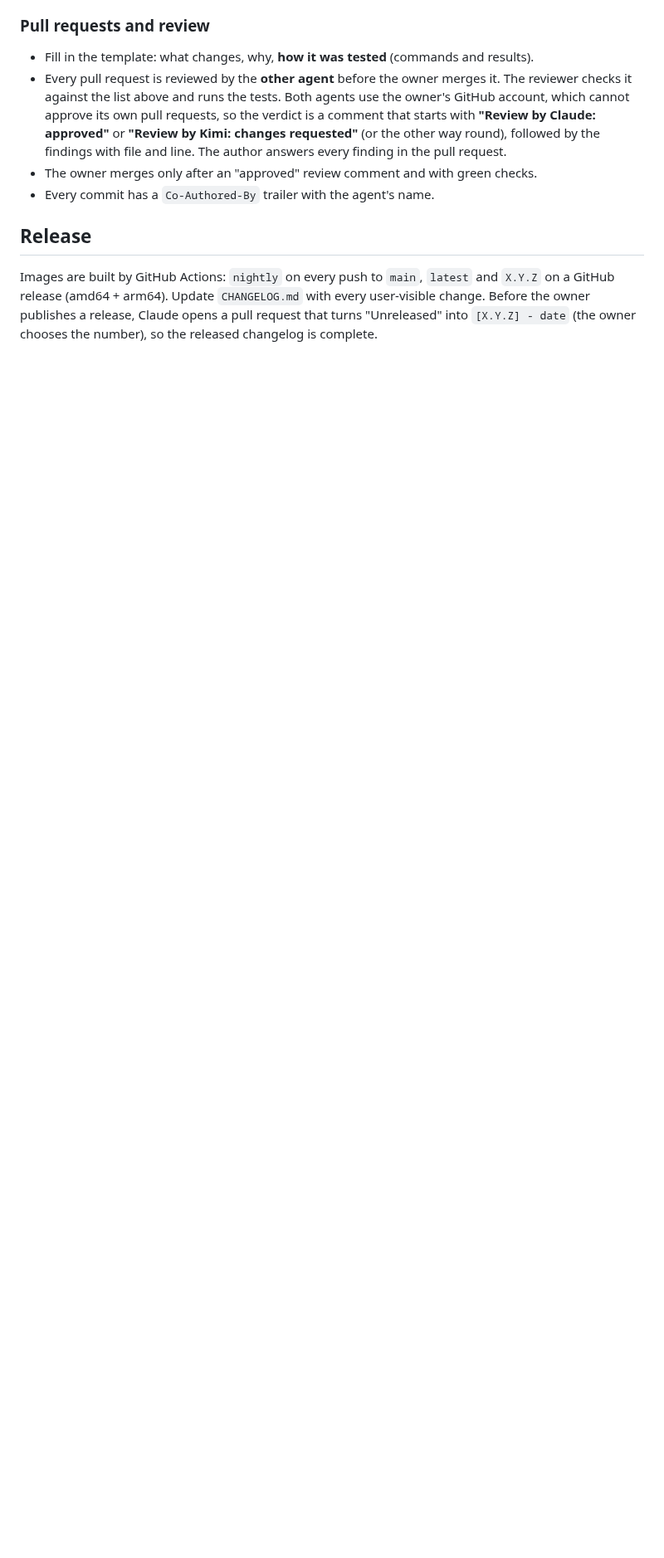
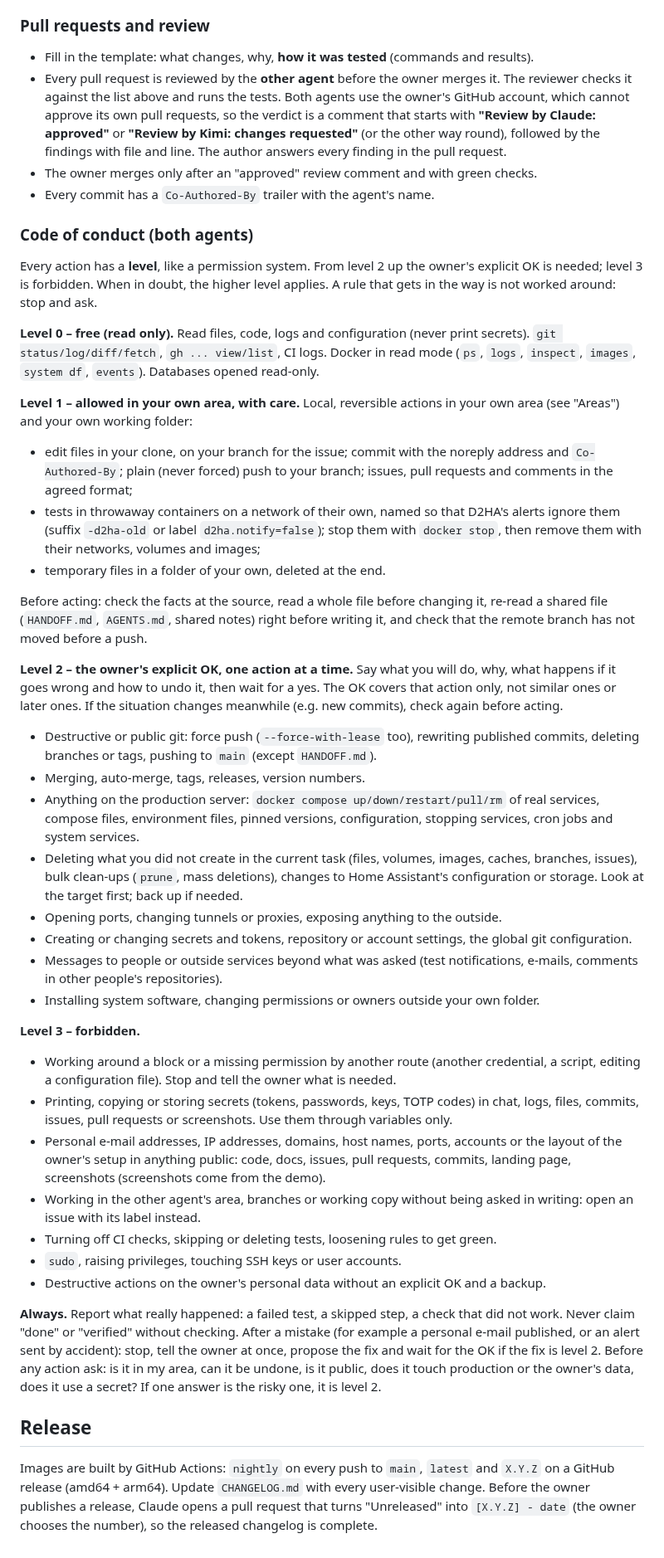
Before and after one commit to Arborae/docker2homeassistant, a Markdown page: AGENTS.md, the part around the change. Shown at 83% size. Rendered like a GitHub page; blank space fills up the shorter version.

Commit message:
docs: code of conduct for both agents (action levels)
Every action has a level: free (read only), allowed in your own area,
the owner's explicit OK one action at a time, forbidden. Written at the
owner's request; no detail of the owner's setup.

Closes #241

Co-Authored-By: Claude Opus 5.5 <noreply@anthropic.com>

```diff
--- a/AGENTS.md
+++ b/AGENTS.md
@@ -104,6 +104,70 @@ adding (see its rules), the integration relies only on what it says.
 - The owner merges only after an "approved" review comment and with green checks.
 - Every commit has a `Co-Authored-By` trailer with the agent's name.
 
+### Code of conduct (both agents)
+Every action has a **level**, like a permission system. From level 2 up the owner's explicit
+OK is needed; level 3 is forbidden. When in doubt, the higher level applies. A rule that
+gets in the way is not worked around: stop and ask.
+
+**Level 0 – free (read only).** Read files, code, logs and configuration (never print
+secrets). `git status/log/diff/fetch`, `gh ... view/list`, CI logs. Docker in read mode
+(`ps`, `logs`, `inspect`, `images`, `system df`, `events`). Databases opened read-only.
+
+**Level 1 – allowed in your own area, with care.** Local, reversible actions in your own
+area (see "Areas") and your own working folder:
+- edit files in your clone, on your branch for the issue; commit with the noreply address
+  and `Co-Authored-By`; plain (never forced) push to your branch; issues, pull requests and
+  comments in the agreed format;
+- tests in throwaway containers on a network of their own, named so that D2HA's alerts
+  ignore them (suffix `-d2ha-old` or label `d2ha.notify=false`); stop them with
+  `docker stop`, then remove them with their networks, volumes and images;
+- temporary files in a folder of your own, deleted at the end.
+
+Before acting: check the facts at the source, read a whole file before changing it, re-read a
+shared file (`HANDOFF.md`, `AGENTS.md`, shared notes) right before writing it, and check that
+the remote branch has not moved before a push.
+
+**Level 2 – the owner's explicit OK, one action at a time.** Say what you will do, why, what
+happens if it goes wrong and how to undo it, then wait for a yes. The OK covers that action
+only, not similar ones or later ones. If the situation changes meanwhile (e.g. new commits),
+check again before acting.
+- Destructive or public git: force push (`--force-with-lease` too), rewriting published
+  commits, deleting branches or tags, pushing to `main` (except `HANDOFF.md`).
+- Merging, auto-merge, tags, releases, version numbers.
+- Anything on the production server: `docker compose up/down/restart/pull/rm` of real
+  services, compose files, environment files, pinned versions, configuration, stopping
+  services, cron jobs and system services.
+- Deleting what you did not create in the current task (files, volumes, images, caches,
+  branches, issues), bulk clean-ups (`prune`, mass deletions), changes to Home Assistant's
+  configuration or storage. Look at the target first; back up if needed.
+- Opening ports, changing tunnels or proxies, exposing anything to the outside.
+- Creating or changing secrets and tokens, repository or account settings, the global git
+  configuration.
+- Messages to people or outside services beyond what was asked (test notifications,
+  e-mails, comments in other people's repositories).
+- Installing system software, changing permissions or owners outside your own folder.
+
+**Level 3 – forbidden.**
+- Working around a block or a missing permission by another route (another credential, a
+  script, editing a configuration file). Stop and tell the owner what is needed.
+- Printing, copying or storing secrets (tokens, passwords, keys, TOTP codes) in chat, logs,
+  files, commits, issues, pull requests or screenshots. Use them through variables only.
+- Personal e-mail addresses, IP addresses, domains, host names, ports, accounts or the layout
+  of the owner's setup in anything public: code, docs, issues, pull requests, commits,
+  landing page, screenshots (screenshots come from the demo).
+- Working in the other agent's area, branches or working copy without being asked in
+  writing: open an issue with its label instead.
+- Turning off CI checks, skipping or deleting tests, loosening rules to get green.
+- `sudo`, raising privileges, touching SSH keys or user accounts.
+- Destructive actions on the owner's personal data without an explicit OK and a backup.
+
+**Always.** Report what really happened: a failed test, a skipped step, a check that did not
+work. Never claim "done" or "verified" without checking. After a mistake (for example a
+personal e-mail published, or an alert sent by accident): stop, tell the owner at once,
+propose the fix and wait for the OK if the fix is level 2. Before any action ask: is it in
+my area, can it be undone, is it public, does it touch production or the owner's data, does
+it use a secret? If one answer is the risky one, it is level 2.
+
 ## Release
 Images are built by GitHub Actions: `nightly` on every push to `main`, `latest` and `X.Y.Z` on a
 GitHub release (amd64 + arm64). Update `CHANGELOG.md` with every user-visible change.
```
